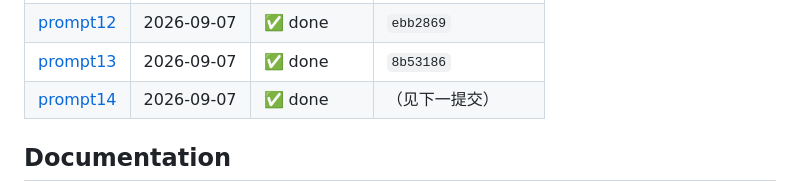
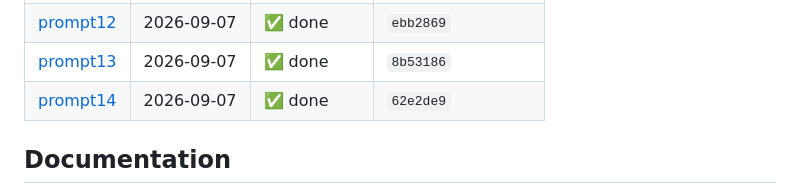
Before and after one commit to YuanyuanMa03/mac-llm-bench, a Markdown page: README.md, the part around the change. GitHub-like rendering.

Commit message:
prompt14: 登记完成，产出提交 5e55b26

```diff
--- a/README.md
+++ b/README.md
@@ -130,7 +130,7 @@ Auto-generated mirror of [PROMPT.md](PROMPT.md) — do not edit inside the marke
 | [prompt11](PROMPT.md#prompt11) | 2026-09-07 | ✅ done | `56a324d` |
 | [prompt12](PROMPT.md#prompt12) | 2026-09-07 | ✅ done | `ebb2869` |
 | [prompt13](PROMPT.md#prompt13) | 2026-09-07 | ✅ done | `8b53186` |
-| [prompt14](PROMPT.md#prompt14) | 2026-09-07 | ✅ done | （见下一提交） |
+| [prompt14](PROMPT.md#prompt14) | 2026-09-07 | ✅ done | `62e2de9` |
 <!-- prompt-log:end -->
 
 ## Documentation
```
Also changed, not shown: PROMPT.md (+1 -1 lines), README.zh-CN.md (+1 -1 lines).
